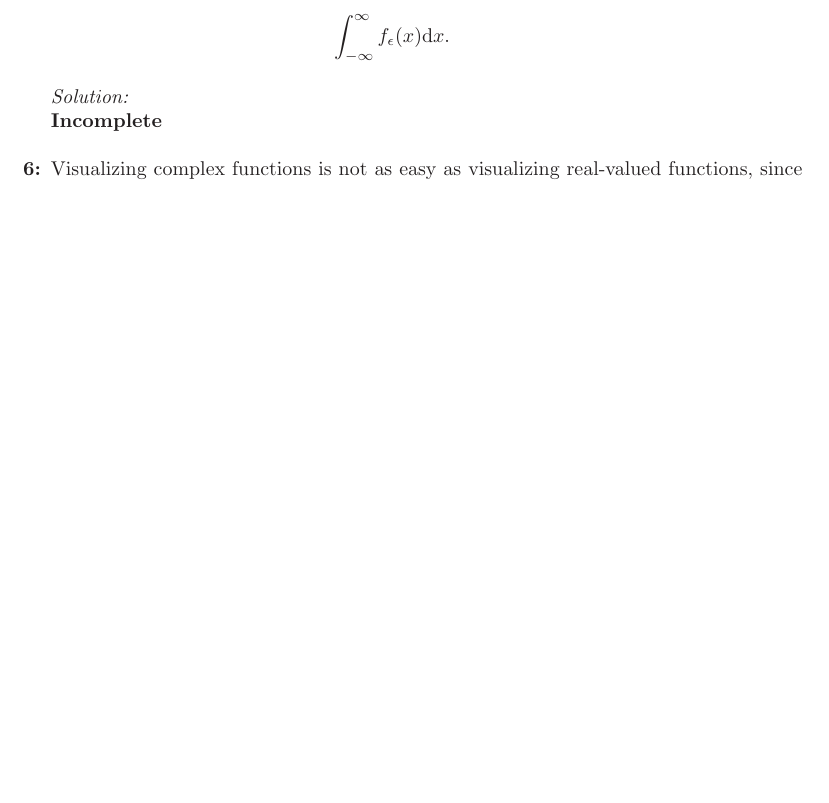
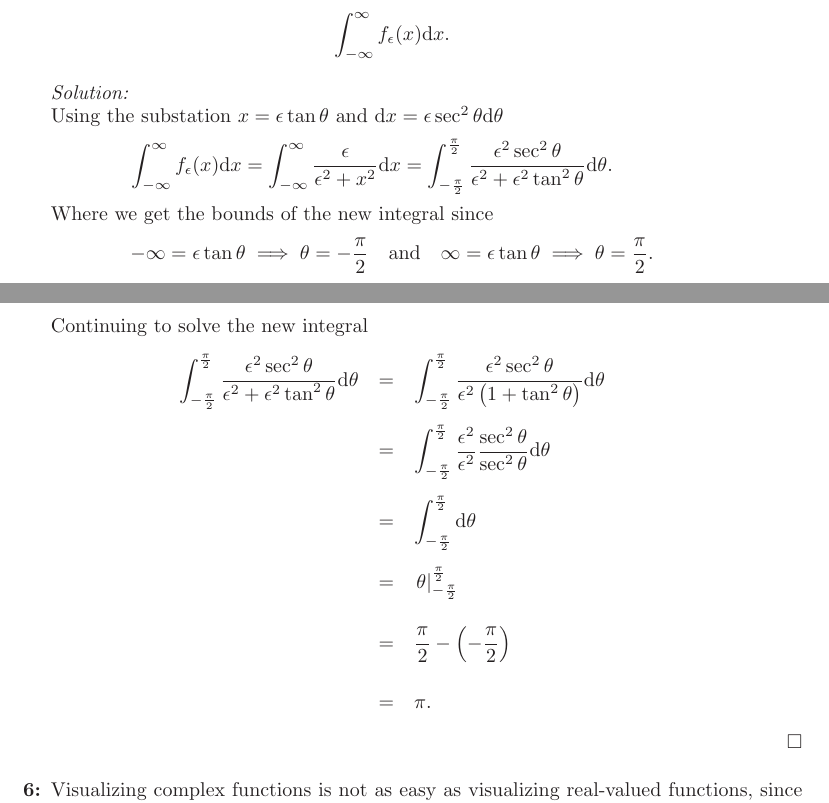
Before and after one commit to hunter-lybbert/uw-central, a LaTeX problem sheet (complex_analysis/hw_02/hw02.tex): part of page 6 of 15 before the commit and two parts of pages 6 and 7 of 16 after it, the two joined at a grey line, cut so that both start at the same text, the shorter picture padded with empty space. Compiled offline with pdfLaTeX.

Commit message:
Initial checkpoint.

```diff
--- a/complex_analysis/hw_02/hw02.tex
+++ b/complex_analysis/hw_02/hw02.tex
@@ -232,9 +232,24 @@ In conclusion the zeroes of $\tanh(z), \: z \in \mathbb{C}$ are at $ z = i \ell
   line. Compute
   \begin{align*}
     \int_{-\infty}^\infty f_\epsilon(x) \D x.
-  \end{align*}\\
+  \end{align*} \\
 \textit{Solution:} \\
-\textbf{Incomplete} \\
+Using the substation $x = \epsilon \tan \theta$ and $\D x = \epsilon \sec^2 \theta \D \theta$
+\begin{eqnarray*}
+\int_{-\infty}^\infty f_\epsilon(x) \D x = \int_{-\infty}^\infty \frac{\epsilon} {\epsilon^2+x^2} \D x = \int_{-\frac{\pi}{2}}^{\frac{\pi}{2}} \frac{\epsilon^2 \sec^2 \theta} {\epsilon^2 + \epsilon^2 \tan^2\theta}  \D \theta.
+\end{eqnarray*}
+Where we get the bounds of the new integral since $$-\infty = \epsilon \tan \theta \implies \theta = -\frac{\pi}{2} \quad \text{and} \quad \infty = \epsilon \tan \theta \implies \theta = \frac{\pi}{2}.$$
+Continuing to solve the new integral
+\begin{eqnarray*}
+\int_{-\frac{\pi}{2}}^{\frac{\pi}{2}} \frac{\epsilon^2 \sec^2 \theta} {\epsilon^2 + \epsilon^2 \tan^2\theta}  \D \theta &=& \int_{-\frac{\pi}{2}}^{\frac{\pi}{2}} \frac{\epsilon^2 \sec^2 \theta} {\epsilon^2 \left(1 + \tan^2\theta\right)}  \D \theta \\ \\
+&=& \int_{-\frac{\pi}{2}}^{\frac{\pi}{2}} \frac{\epsilon^2 }{\epsilon^2 }\frac{\sec^2 \theta} {\sec^2 \theta}  \D \theta \\ \\
+&=& \int_{-\frac{\pi}{2}}^{\frac{\pi}{2}} \D \theta \\ \\
+&=& \left. \theta \right|_{-\frac{\pi}{2}}^{\frac{\pi}{2}} \\ \\
+&=& \frac{\pi}{2} - \left(-\frac{\pi}{2}\right) \\ \\
+&=& \pi.
+\end{eqnarray*}
+\qed \\
+
 \item Visualizing complex functions is not as easy as visualizing
   real-valued functions, since we need 4 dimensions: two for the input,
   two for the output. Different visualizations are commonly used, such
```
Also changed, not shown: complex_analysis/hw_02/hw02.pdf, complex_analysis/hw_02/hw02.tex (4 more changed lines), 1 other file.
